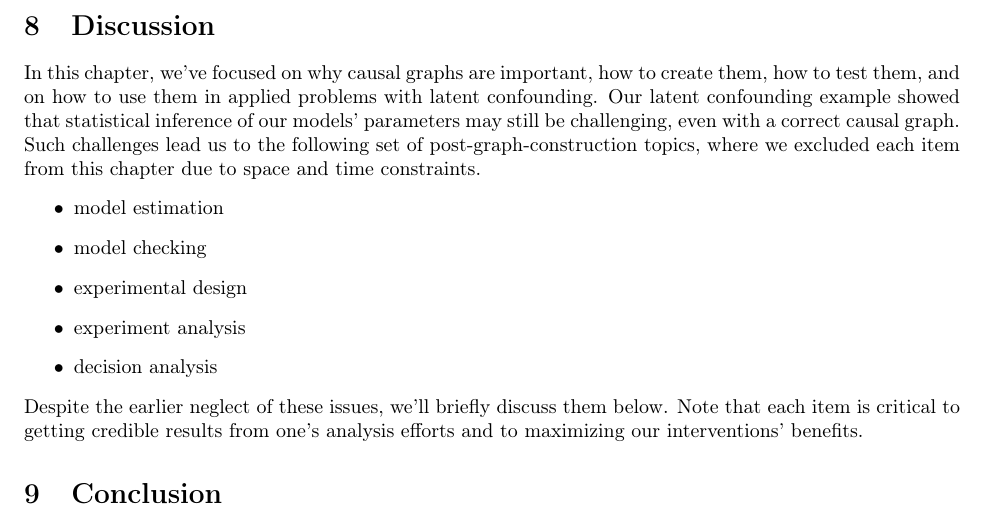
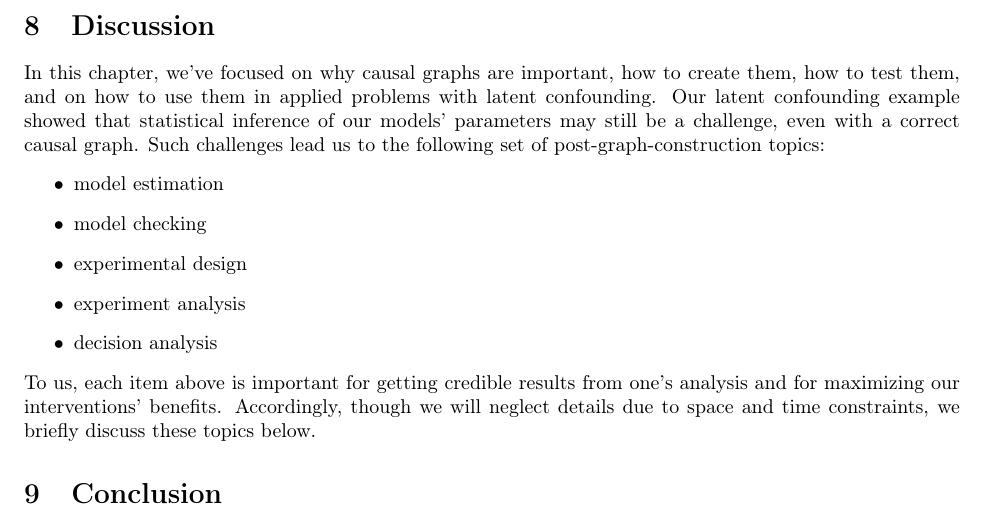
Before and after one commit to hassan-obeid/tr_b_causal_2020, a LaTeX document (article/main.tex, which reads article/sections/_8_discussion.tex): part of page 25 of 28, cut so that both start at the same text. Compiled offline with pdfLaTeX.

Commit message:
Initial hemmingway edits on 1st paragraph

```diff
--- a/article/sections/_8_discussion.tex
+++ b/article/sections/_8_discussion.tex
@@ -2,8 +2,8 @@
 \label{sec:discussion}
 
 In this chapter, we've focused on why causal graphs are important, how to create them, how to test them, and on how to use them in applied problems with latent confounding.
-Our latent confounding example showed that statistical inference of our models' parameters may still be challenging, even with a correct causal graph.
-Such challenges lead us to the following set of post-graph-construction topics, where we excluded each item from this chapter due to space and time constraints.
+Our latent confounding example showed that statistical inference of our models' parameters may still be a challenge, even with a correct causal graph.
+Such challenges lead us to the following set of post-graph-construction topics:
 \begin{itemize}
    \item model estimation
    \item model checking
@@ -11,5 +11,5 @@ Such challenges lead us to the following set of post-graph-construction topics,
    \item experiment analysis
    \item decision analysis
 \end{itemize}
-Despite the earlier neglect of these issues, we'll briefly discuss them below.
-Note that each item is critical to getting credible results from one's analysis efforts and to maximizing our interventions' benefits.
+To us, each item above is important for getting credible results from one's analysis and for maximizing our interventions' benefits.
+Accordingly, though we will neglect details due to space and time constraints, we briefly discuss these topics below.
```
